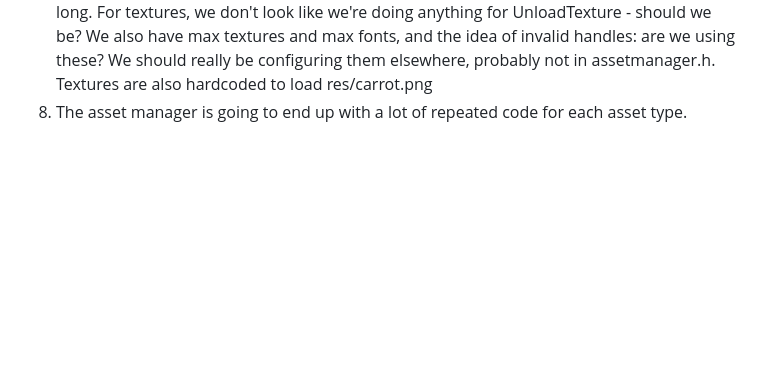
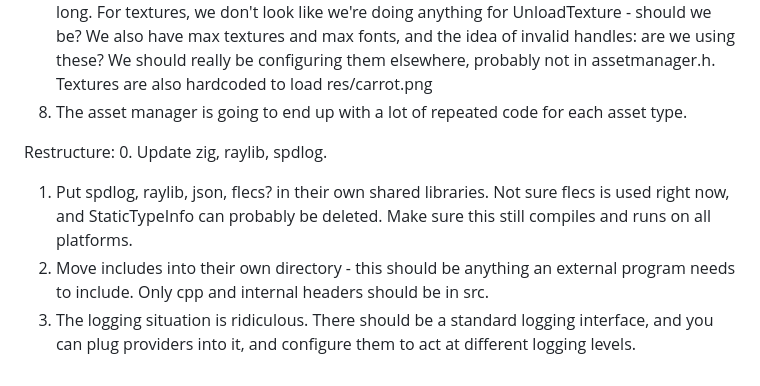
Before and after one commit to paradroid001/Myriad, a Markdown page: README.md, the part around the change. GitHub-like rendering; blank space fills up the shorter version.

```diff
--- a/README.md
+++ b/README.md
@@ -250,3 +250,10 @@ Other things that need to be done:
 6. The situation with handles is a bit unweildy if you just want a big vector full of all your handles, of all different types. Makes pointers seem far better. Is there a better way?
 7. We don't seem to be checking for errors when loading textures, fonts, etc (so the !success path in AssetManager will never get executed?). There's also a note to say a delete in the texture provider destructor causes a segfault: should get to the bottom of this beforer too long. For textures, we don't look like we're doing anything for UnloadTexture - should we be? We also have max textures and max fonts, and the idea of invalid handles: are we using these? We should really be configuring them elsewhere, probably not in assetmanager.h. Textures are also hardcoded to load res/carrot.png
 8. The asset manager is going to end up with a lot of repeated code for each asset type.
+
+
+Restructure:
+0. Update zig, raylib, spdlog.
+1. Put spdlog, raylib, json, flecs? in their own shared libraries. Not sure flecs is used right now, and StaticTypeInfo can probably be deleted. Make sure this still compiles and runs on all platforms.
+2. Move includes into their own directory - this should be anything an external program needs to include. Only cpp and internal headers should be in src.
+3. The logging situation is ridiculous. There should be a standard logging interface, and you can plug providers into it, and configure them to act at different logging levels.
```
